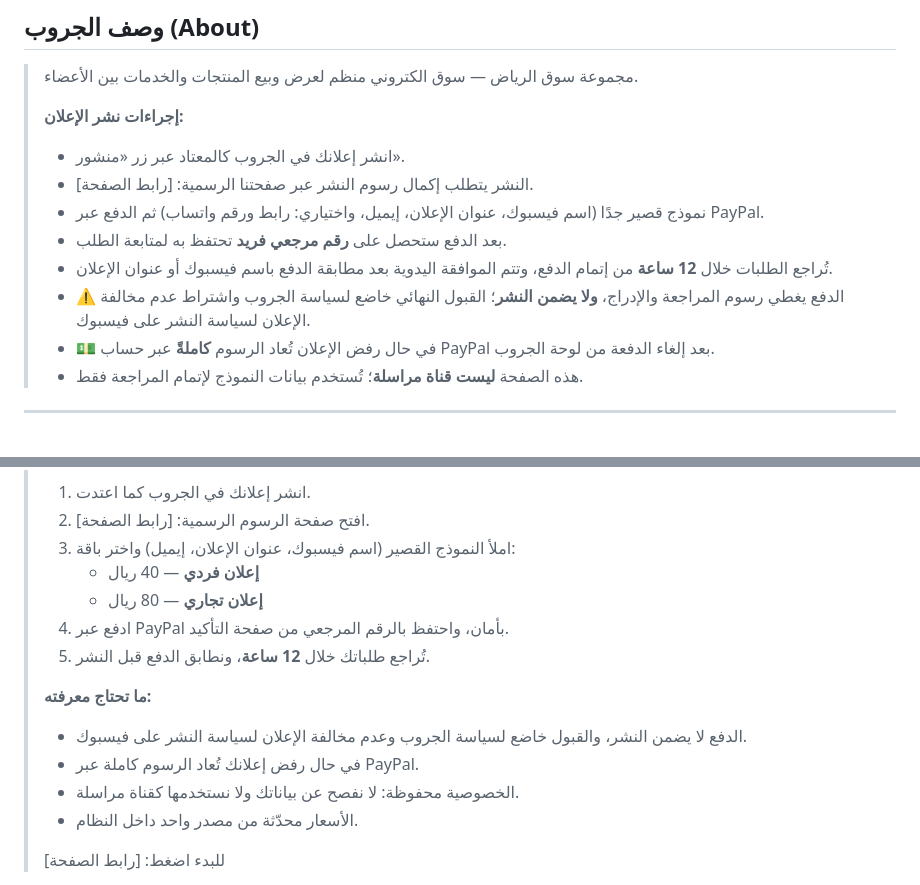
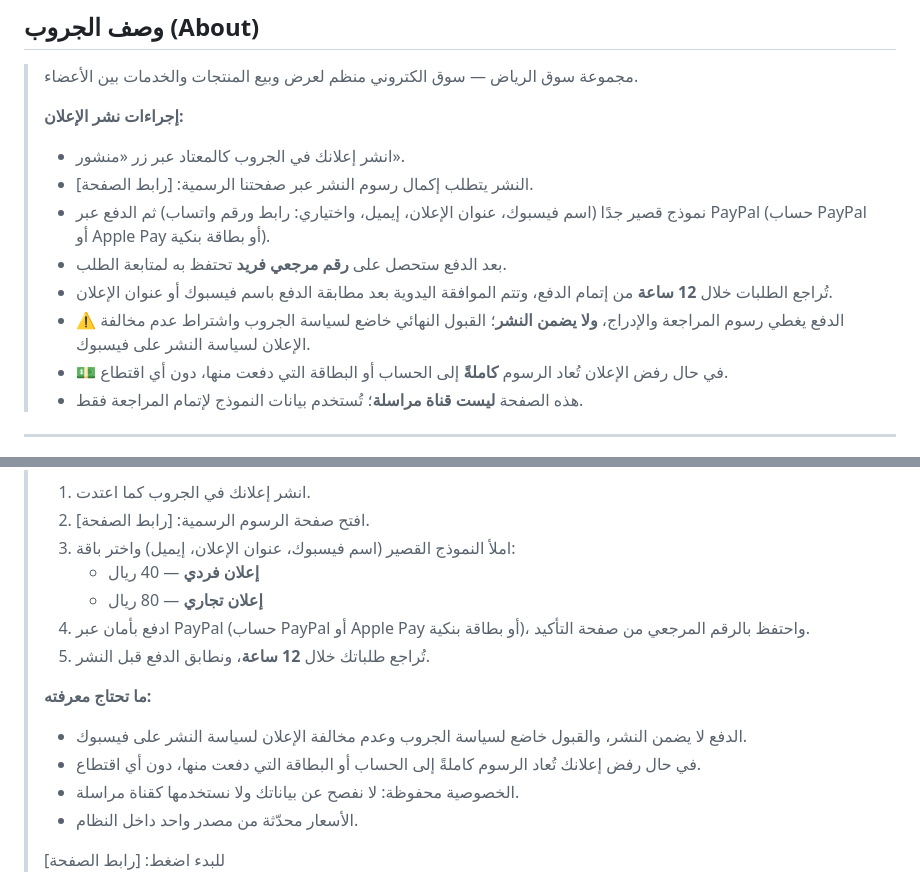
Before and after one commit to obacivil1/souq-riyadh-landing, a Markdown page: CONTENT.md, 2 parts joined by grey strips. GitHub-like rendering.

Commit message:
مواءمة نص CONTENT.md مع سياسات الموقع النهائية (طرق الدفع والاسترداد)

```diff
--- a/CONTENT.md
+++ b/CONTENT.md
@@ -11,11 +11,11 @@
 > **إجراءات نشر الإعلان:**
 > - انشر إعلانك في الجروب كالمعتاد عبر زر «منشور».
 > - النشر يتطلب إكمال رسوم النشر عبر صفحتنا الرسمية: [رابط الصفحة].
-> - نموذج قصير جدًا (اسم فيسبوك، عنوان الإعلان، إيميل، واختياري: رابط ورقم واتساب) ثم الدفع عبر PayPal.
+> - نموذج قصير جدًا (اسم فيسبوك، عنوان الإعلان، إيميل، واختياري: رابط ورقم واتساب) ثم الدفع عبر PayPal (حساب PayPal أو Apple Pay أو بطاقة بنكية).
 > - بعد الدفع ستحصل على **رقم مرجعي فريد** تحتفظ به لمتابعة الطلب.
 > - تُراجع الطلبات خلال **12 ساعة** من إتمام الدفع، وتتم الموافقة اليدوية بعد مطابقة الدفع باسم فيسبوك أو عنوان الإعلان.
 > - ⚠️ الدفع يغطي رسوم المراجعة والإدراج، **ولا يضمن النشر**؛ القبول النهائي خاضع لسياسة الجروب واشتراط عدم مخالفة الإعلان لسياسة النشر على فيسبوك.
-> - 💵 في حال رفض الإعلان تُعاد الرسوم **كاملةً** عبر حساب PayPal بعد إلغاء الدفعة من لوحة الجروب.
+> - 💵 في حال رفض الإعلان تُعاد الرسوم **كاملةً** إلى الحساب أو البطاقة التي دفعت منها، دون أي اقتطاع.
 > - هذه الصفحة **ليست قناة مراسلة**؛ تُستخدم بيانات النموذج لإتمام المراجعة فقط.
 
 ---
@@ -32,12 +32,12 @@
 > 3. املأ النموذج القصير (اسم فيسبوك، عنوان الإعلان، إيميل) واختر باقة:
 >    - **إعلان فردي** — 40 ريال
 >    - **إعلان تجاري** — 80 ريال
-> 4. ادفع عبر PayPal بأمان، واحتفظ بالرقم المرجعي من صفحة التأكيد.
+> 4. ادفع بأمان عبر PayPal (حساب PayPal أو Apple Pay أو بطاقة بنكية)، واحتفظ بالرقم المرجعي من صفحة التأكيد.
 > 5. تُراجع طلباتك خلال **12 ساعة**، ونطابق الدفع قبل النشر.
 >
 > **ما تحتاج معرفته:**
 > - الدفع لا يضمن النشر، والقبول خاضع لسياسة الجروب وعدم مخالفة الإعلان لسياسة النشر على فيسبوك.
-> - في حال رفض إعلانك تُعاد الرسوم كاملة عبر PayPal.
+> - في حال رفض إعلانك تُعاد الرسوم كاملةً إلى الحساب أو البطاقة التي دفعت منها، دون أي اقتطاع.
 > - الخصوصية محفوظة: لا نفصح عن بياناتك ولا نستخدمها كقناة مراسلة.
 > - الأسعار محدّثة من مصدر واحد داخل النظام.
 >
```
